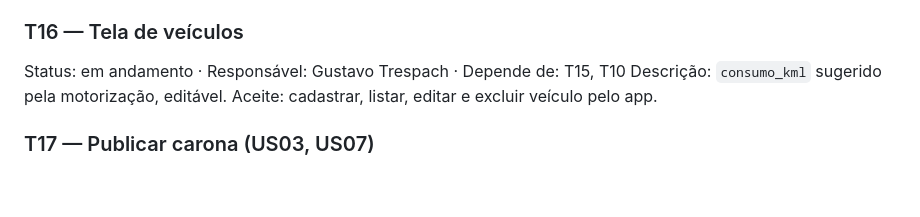
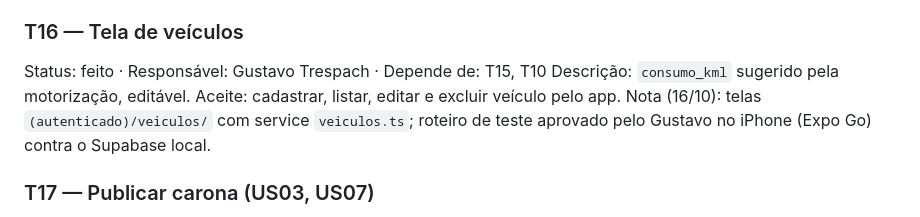
Before and after one commit to gustavotrespach/campusShare, a Markdown page: TASKS.md, the part around the change. Drawn GitHub-style; blank space fills up the shorter version.

Commit message:
docs: marca a T16 como feita após o teste no iPhone
Co-Authored-By: Claude Opus 5.5 <noreply@anthropic.com>

```diff
--- a/TASKS.md
+++ b/TASKS.md
@@ -115,9 +115,10 @@ Aceite: usuário só vê e altera os próprios veículos (pgTAP); placa inválid
 Nota (16/10): a RLS de `veiculo` e o CHECK de placa já entraram na T06 (`schema_inicial`). A T15 adicionou a migration `regras_veiculos` (trigger `impedir_exclusao_veiculo_em_uso`: `VEICULO_EM_USO` com carona ABERTA/LOTADA, `VEICULO_COM_HISTORICO` só com histórico) e o pgTAP `06_veiculos`.
 
 ### T16 — Tela de veículos
-Status: em andamento · Responsável: Gustavo Trespach · Depende de: T15, T10
+Status: feito · Responsável: Gustavo Trespach · Depende de: T15, T10
 Descrição: `consumo_kml` sugerido pela motorização, editável.
 Aceite: cadastrar, listar, editar e excluir veículo pelo app.
+Nota (16/10): telas `(autenticado)/veiculos/` com service `veiculos.ts`; roteiro de teste aprovado pelo Gustavo no iPhone (Expo Go) contra o Supabase local.
 
 ### T17 — Publicar carona (US03, US07)
 Status: a fazer · Depende de: T15
```
Also changed, not shown: MEMORY.md (+3 -3 lines).
